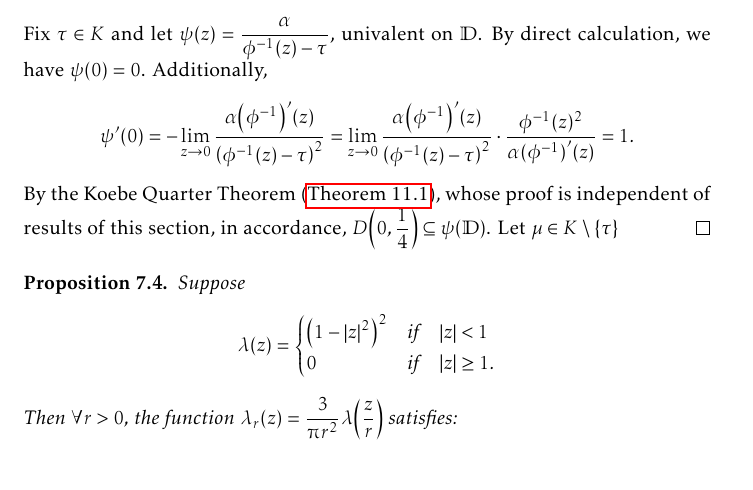
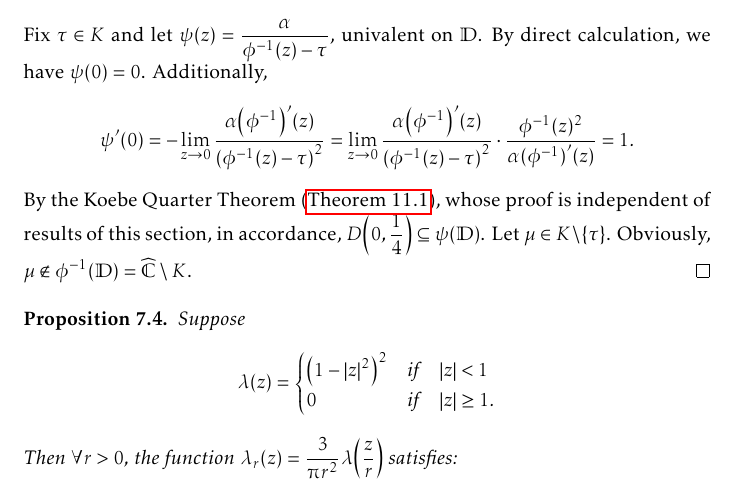
Before and after one commit to slipperking/complex-analysis-latex, a LaTeX document (main.tex): part of page 167 of 187, cut so that both start at the same text. Compiled offline with pdfLaTeX.

Commit message:
overleaf_to_git (Sun Sep 14 00:34:49 2025 -0700): update main.tex from r21460 to r21461

```diff
--- a/main.tex
+++ b/main.tex
@@ -3794,7 +3794,7 @@ Let \(z=f^{-1}(w)\). Then we have
     \begin{align*}
         \psi'(0)=-\lim_{z\to 0}\frac{\alpha\qty(\phi^{-1})'(z)}{\qty(\phi^{-1}(z)-\tau)^2}=\lim_{z\to 0}\frac{\alpha\qty(\phi^{-1})'(z)}{\qty(\phi^{-1}(z)-\tau)^2}\cdot\frac{\phi^{-1}(z)^2}{\alpha\qty(\phi^{-1})'(z)}=1.
     \end{align*}
-    By the Koebe Quarter Theorem (\autoref{thm:koebequarter}), whose proof is independent of results of this section, in accordance, \(D\qty(0,\frac14)\subseteq\psi(\mathbb{D})\). Let \(\mu\in K\setminus\qty{\tau}\)
+    By the Koebe Quarter Theorem (\autoref{thm:koebequarter}), whose proof is independent of results of this section, in accordance, \(D\qty(0,\frac14)\subseteq\psi(\mathbb{D})\). Let \(\mu\in K\setminus\qty{\tau}\). Obviously, \(\mu\notin\phi^{-1}(\mathbb{D})=\extcomplex\setminus K\).
 \end{proof}
 \begin{proposition}\label{prop:diracdeltaapproximation}
     Suppose \[\lambda(z)=
```
